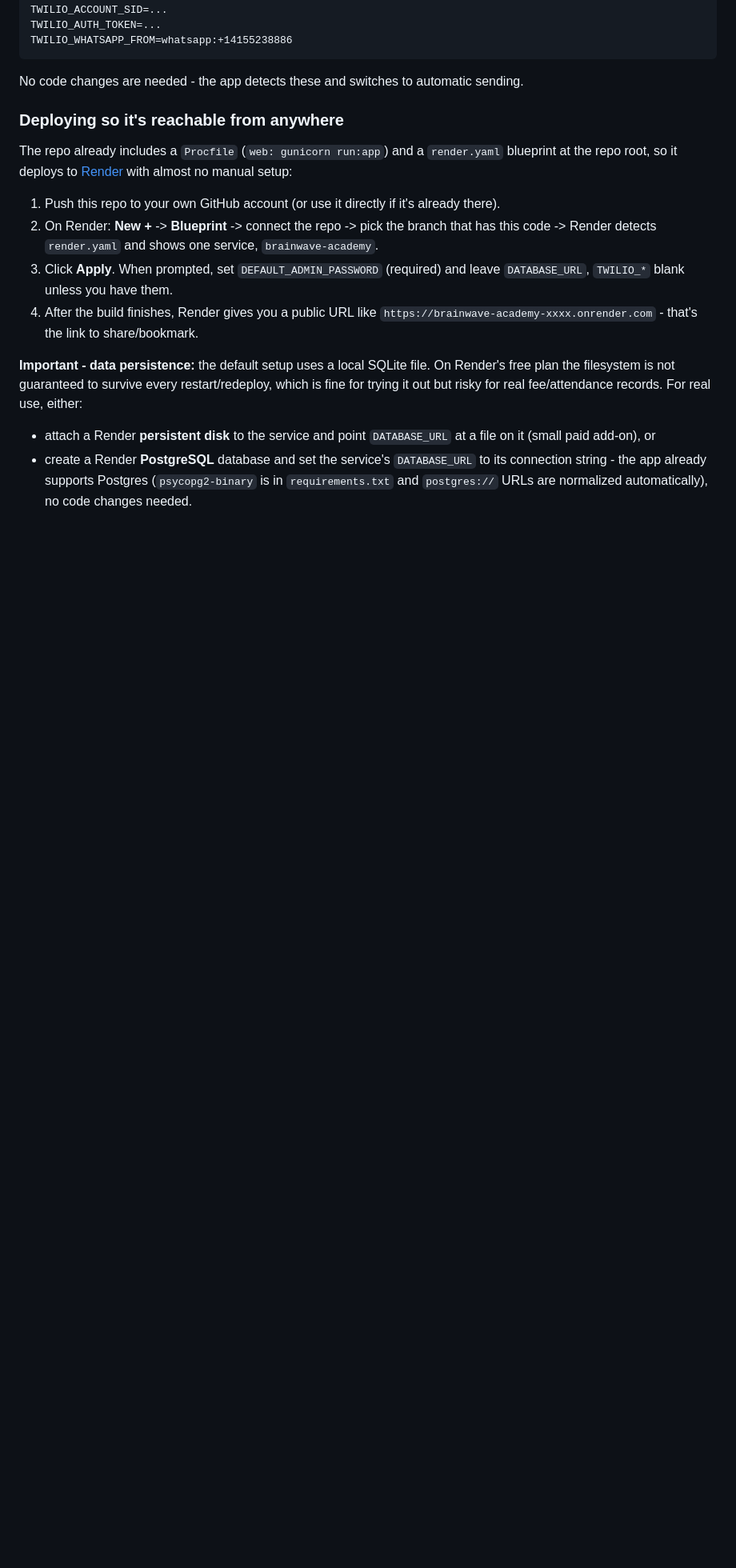
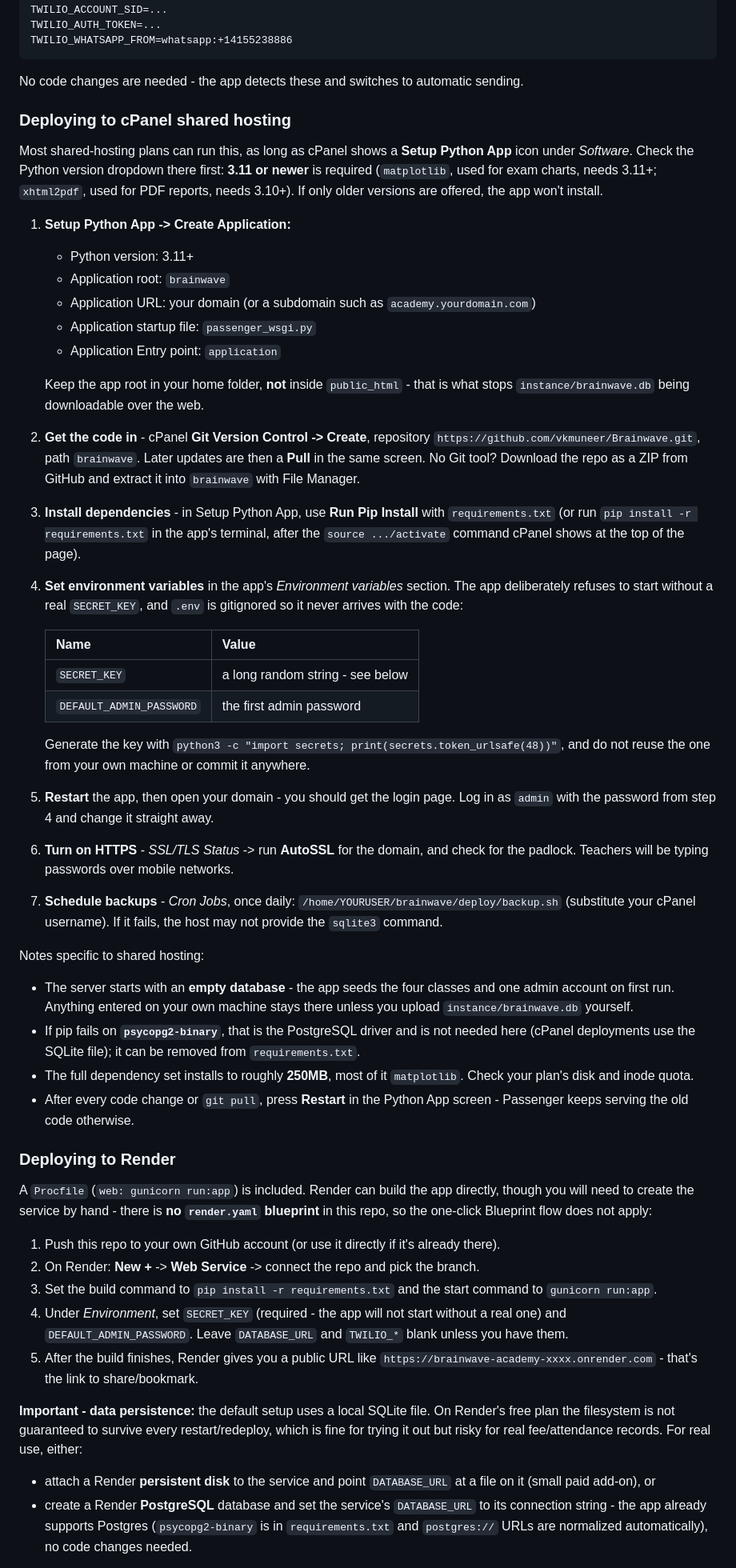
Before and after one commit to vkmuneer/Brainwave, a Markdown page: README.md, the part around one of its changes. Shown at 80% size. Rendered like a GitHub page; blank space fills up the shorter version.

Commit message:
Document cPanel deployment and correct two stale claims
cPanel shared hosting is the target for this academy, so it now leads the
deployment section with the Passenger settings, the Python 3.11+ requirement
that matplotlib and xhtml2pdf impose, and the SECRET_KEY step that will
otherwise stop the app booting.

Also corrects two things the README asserted that were not true:
- it claimed a render.yaml blueprint sits at the repo root, so the documented
  one-click Render flow could never have worked
- it told the reader to replace the logo files on disk, which predates the
  logo being uploadable from Settings and stored in the database

Co-Authored-By: Claude Opus 5 <noreply@anthropic.com>

```diff
--- a/README.md
+++ b/README.md
@@ -141,18 +143,82 @@ TWILIO_WHATSAPP_FROM=whatsapp:+14155238886
 
 No code changes are needed - the app detects these and switches to automatic sending.
 
-### Deploying so it's reachable from anywhere
+### Deploying to cPanel shared hosting
 
-The repo already includes a `Procfile` (`web: gunicorn run:app`) and a `render.yaml`
-blueprint at the repo root, so it deploys to [Render](https://render.com) with almost no
-manual setup:
+Most shared-hosting plans can run this, as long as cPanel shows a **Setup Python App**
+icon under *Software*. Check the Python version dropdown there first: **3.11 or newer**
+is required (`matplotlib`, used for exam charts, needs 3.11+; `xhtml2pdf`, used for PDF
+reports, needs 3.10+). If only older versions are offered, the app won't install.
+
+1. **Setup Python App -> Create Application:**
+   - Python version: 3.11+
+   - Application root: `brainwave`
+   - Application URL: your domain (or a subdomain such as `academy.yourdomain.com`)
+   - Application startup file: `passenger_wsgi.py`
+   - Application Entry point: `application`
+
+   Keep the app root in your home folder, **not** inside `public_html` - that is what
+   stops `instance/brainwave.db` being downloadable over the web.
+
+2. **Get the code in** - cPanel **Git Version Control -> Create**, repository
+   `https://github.com/vkmuneer/Brainwave.git`, path `brainwave`. Later updates are then
+   a **Pull** in the same screen. No Git tool? Download the repo as a ZIP from GitHub and
+   extract it into `brainwave` with File Manager.
+
+3. **Install dependencies** - in Setup Python App, use **Run Pip Install** with
+   `requirements.txt` (or run `pip install -r requirements.txt` in the app's terminal,
+   after the `source .../activate` command cPanel shows at the top of the page).
+
+4. **Set environment variables** in the app's *Environment variables* section. The app
+   deliberately refuses to start without a real `SECRET_KEY`, and `.env` is gitignored so
+   it never arrives with the code:
+
+   | Name | Value |
+   | --- | --- |
+   | `SECRET_KEY` | a long random string - see below |
+   | `DEFAULT_ADMIN_PASSWORD` | the first admin password |
+
+   Generate the key with
+   `python3 -c "import secrets; print(secrets.token_urlsafe(48))"`, and do not reuse the
+   one from your own machine or commit it anywhere.
+
+5. **Restart** the app, then open your domain - you should get the login page. Log in as
+   `admin` with the password from step 4 and change it straight away.
+
+6. **Turn on HTTPS** - *SSL/TLS Status* -> run **AutoSSL** for the domain, and check for
+   the padlock. Teachers will be typing passwords over mobile networks.
+
+7. **Schedule backups** - *Cron Jobs*, once daily:
+   `/home/YOURUSER/brainwave/deploy/backup.sh` (substitute your cPanel username). If it
+   fails, the host may not provide the `sqlite3` command.
+
+Notes specific to shared hosting:
+
+- The server starts with an **empty database** - the app seeds the four classes and one
+  admin account on first run. Anything entered on your own machine stays there unless you
+  upload `instance/brainwave.db` yourself.
+- If pip fails on **`psycopg2-binary`**, that is the PostgreSQL driver and is not needed
+  here (cPanel deployments use the SQLite file); it can be removed from
+  `requirements.txt`.
+- The full dependency set installs to roughly **250MB**, most of it `matplotlib`. Check
+  your plan's disk and inode quota.
+- After every code change or `git pull`, press **Restart** in the Python App screen -
+  Passenger keeps serving the old code otherwise.
+
+### Deploying to Render
+
+A `Procfile` (`web: gunicorn run:app`) is included. Render can build the app directly,
+though you will need to create the service by hand - there is **no `render.yaml`
+blueprint** in this repo, so the one-click Blueprint flow does not apply:
 
 1. Push this repo to your own GitHub account (or use it directly if it's already there).
-2. On Render: **New +** -> **Blueprint** -> connect the repo -> pick the branch that has
-   this code -> Render detects `render.yaml` and shows one service, `brainwave-academy`.
-3. Click **Apply**. When prompted, set `DEFAULT_ADMIN_PASSWORD` (required) and leave
-   `DATABASE_URL`, `TWILIO_*` blank unless you have them.
-4. After the build finishes, Render gives you a public URL like
+2. On Render: **New +** -> **Web Service** -> connect the repo and pick the branch.
+3. Set the build command to `pip install -r requirements.txt` and the start command to
+   `gunicorn run:app`.
+4. Under *Environment*, set `SECRET_KEY` (required - the app will not start without a
+   real one) and `DEFAULT_ADMIN_PASSWORD`. Leave `DATABASE_URL` and `TWILIO_*` blank
+   unless you have them.
+5. After the build finishes, Render gives you a public URL like
    `https://brainwave-academy-xxxx.onrender.com` - that's the link to share/bookmark.
 
 **Important - data persistence:** the default setup uses a local SQLite file. On
```
Also changed, not shown: other parts of README.md (+9 -7 lines).
